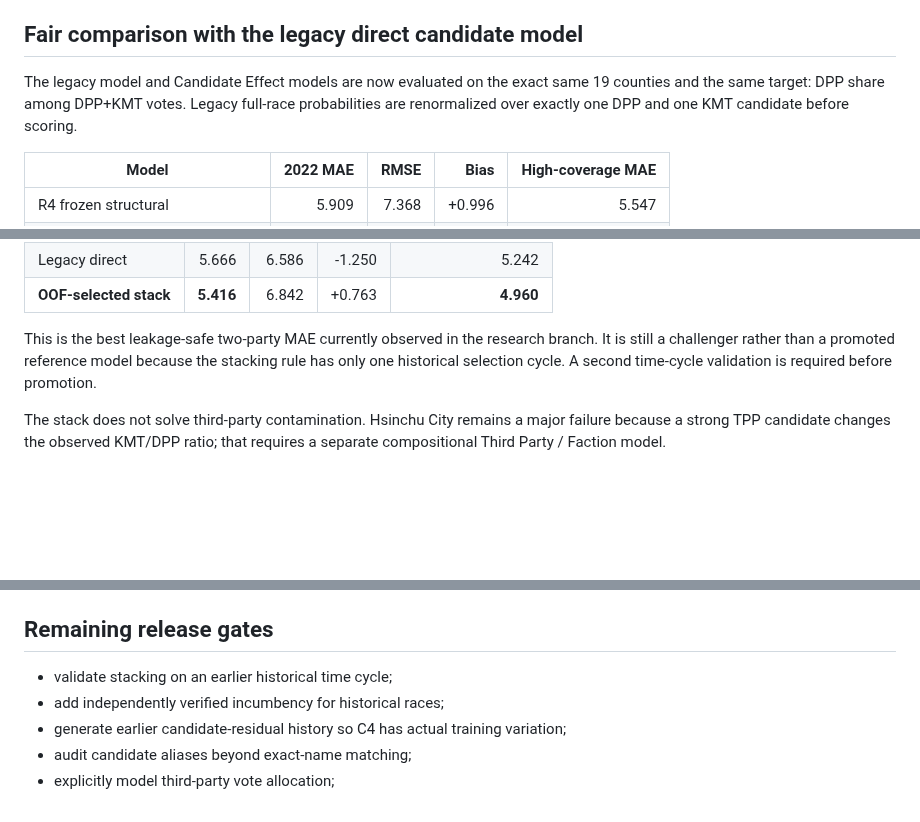
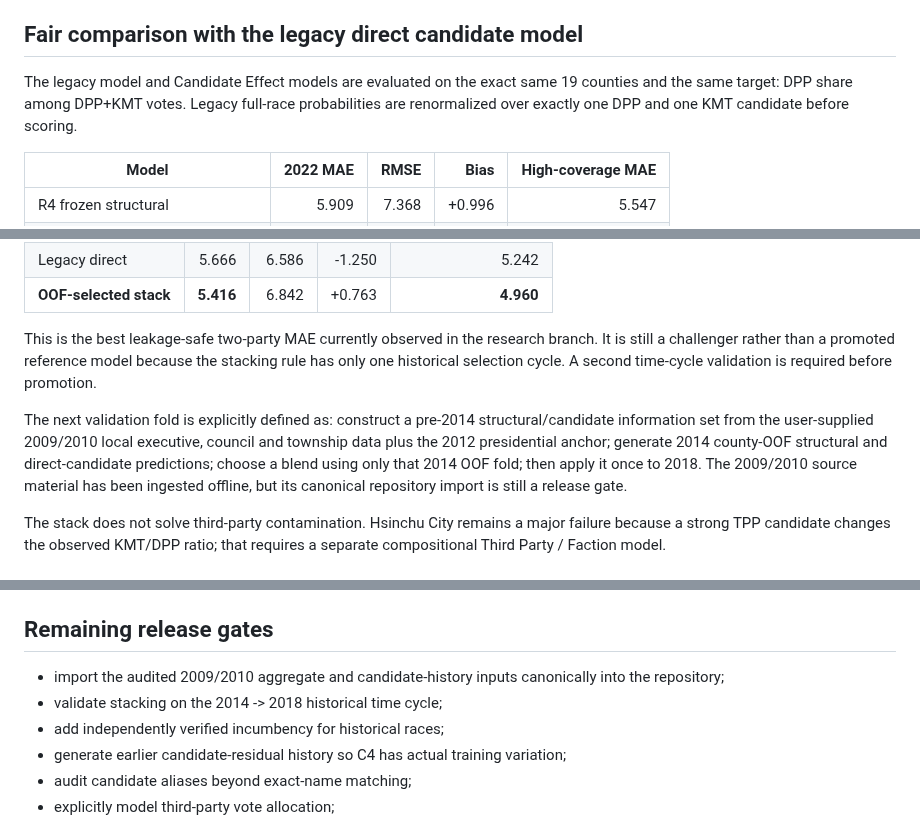
Before and after one commit to tomxcc123-cyber/taiwan-election-forecast, a Markdown page: docs/CANDIDATE_EFFECT_3.md, 3 parts joined by grey strips. Rendered like a GitHub page; blank space fills up the shorter version.

Commit message:
Clarify earlier-cycle validation gate

```diff
--- a/docs/CANDIDATE_EFFECT_3.md
+++ b/docs/CANDIDATE_EFFECT_3.md
@@ -68,7 +68,7 @@ The current panel has no audited variation in `verified_incumbency_signal` and n
 
 ## Fair comparison with the legacy direct candidate model
 
-The legacy model and Candidate Effect models are now evaluated on the exact same 19 counties and the same target: DPP share among DPP+KMT votes. Legacy full-race probabilities are renormalized over exactly one DPP and one KMT candidate before scoring.
+The legacy model and Candidate Effect models are evaluated on the exact same 19 counties and the same target: DPP share among DPP+KMT votes. Legacy full-race probabilities are renormalized over exactly one DPP and one KMT candidate before scoring.
 
 | Model | 2022 MAE | RMSE | Bias | High-coverage MAE |
 |---|---:|---:|---:|---:|
@@ -105,6 +105,8 @@ Untouched 2022 holdout:
 
 This is the best leakage-safe two-party MAE currently observed in the research branch. It is still a challenger rather than a promoted reference model because the stacking rule has only one historical selection cycle. A second time-cycle validation is required before promotion.
 
+The next validation fold is explicitly defined as: construct a pre-2014 structural/candidate information set from the user-supplied 2009/2010 local executive, council and township data plus the 2012 presidential anchor; generate 2014 county-OOF structural and direct-candidate predictions; choose a blend using only that 2014 OOF fold; then apply it once to 2018. The 2009/2010 source material has been ingested offline, but its canonical repository import is still a release gate.
+
 The stack does not solve third-party contamination. Hsinchu City remains a major failure because a strong TPP candidate changes the observed KMT/DPP ratio; that requires a separate compositional Third Party / Faction model.
 
 ## Interpretation
@@ -129,7 +131,8 @@ Candidate Effect 3.0 does not allocate TPP/independent/other vote share. Strong
 
 ## Remaining release gates
 
-- validate stacking on an earlier historical time cycle;
+- import the audited 2009/2010 aggregate and candidate-history inputs canonically into the repository;
+- validate stacking on the 2014 -> 2018 historical time cycle;
 - add independently verified incumbency for historical races;
 - generate earlier candidate-residual history so C4 has actual training variation;
 - audit candidate aliases beyond exact-name matching;
```
